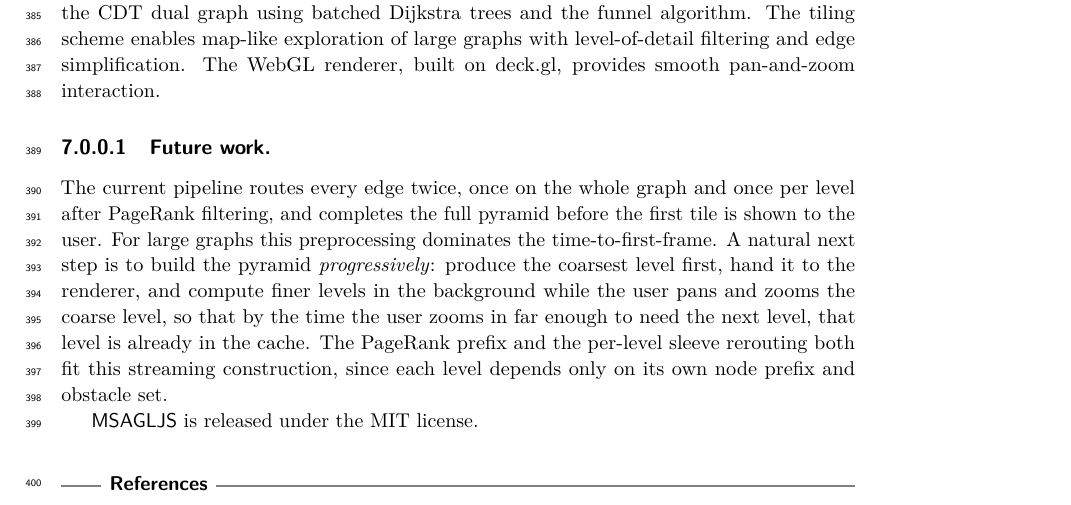
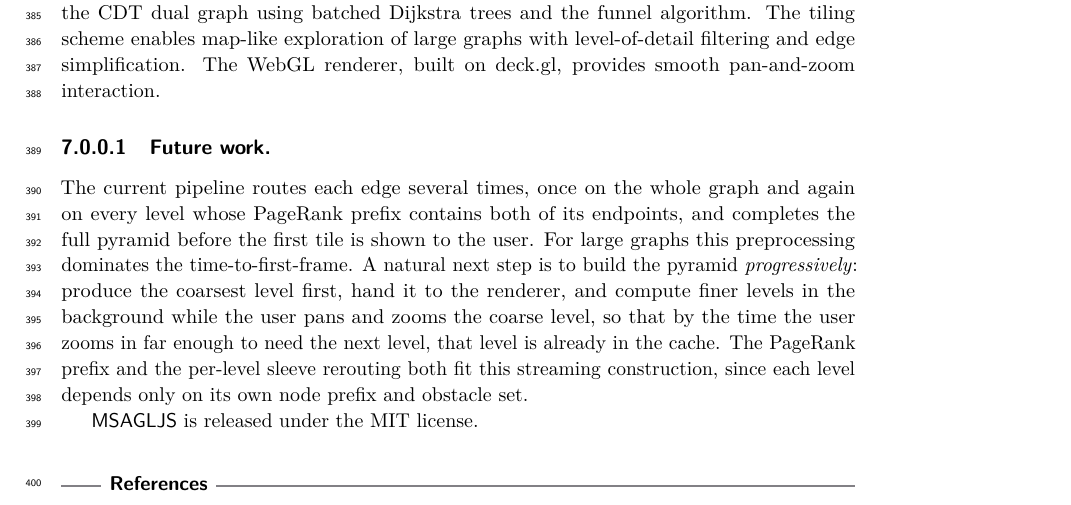
Before and after one commit to levnach/paper_msagljs, a LaTeX paper (gd2026.tex): part of page 11 of 13, cut so that both start at the same text. Compiled offline with pdfLaTeX.

Commit message:
gd2026: fix routing count in Future Work paragraph
Previous wording said 'routes every edge twice', which was wrong: each
edge is rerouted on every pyramid level whose PageRank prefix contains
both of its endpoints, plus once during the initial global layout.
Replace 'twice' with 'several times' and describe the per-level
condition more precisely. The point of the paragraph - that the full
pyramid is built up front before the first tile is shown, motivating
progressive/streaming construction - is unchanged.

Co-authored-by: Copilot <223556219+Copilot@users.noreply.github.com>

```diff
--- a/gd2026.tex
+++ b/gd2026.tex
@@ -771,7 +771,7 @@ marginally slower than the baselines.
 
 We presented \msagljs{}, an open-source TypeScript library for graph layout, edge routing, and visualization in web browsers. The sleeve routing method routes edges directly on the CDT dual graph using batched Dijkstra trees and the funnel algorithm. The tiling scheme enables map-like exploration of large graphs with level-of-detail filtering and edge simplification. The WebGL renderer, built on deck.gl, provides smooth pan-and-zoom interaction.
 
-\paragraph{Future work.} The current pipeline routes every edge twice, once on the whole graph and once per level after PageRank filtering, and completes the full pyramid before the first tile is shown to the user. For large graphs this preprocessing dominates the time-to-first-frame. A natural next step is to build the pyramid \emph{progressively}: produce the coarsest level first, hand it to the renderer, and compute finer levels in the background while the user pans and zooms the coarse level, so that by the time the user zooms in far enough to need the next level, that level is already in the cache. The PageRank prefix and the per-level sleeve rerouting both fit this streaming construction, since each level depends only on its own node prefix and obstacle set.
+\paragraph{Future work.} The current pipeline routes each edge several times, once on the whole graph and again on every level whose PageRank prefix contains both of its endpoints, and completes the full pyramid before the first tile is shown to the user. For large graphs this preprocessing dominates the time-to-first-frame. A natural next step is to build the pyramid \emph{progressively}: produce the coarsest level first, hand it to the renderer, and compute finer levels in the background while the user pans and zooms the coarse level, so that by the time the user zooms in far enough to need the next level, that level is already in the cache. The PageRank prefix and the per-level sleeve rerouting both fit this streaming construction, since each level depends only on its own node prefix and obstacle set.
 
 \msagljs{} is released under the MIT license.
 
```
Also changed, not shown: gd2026.pdf.
